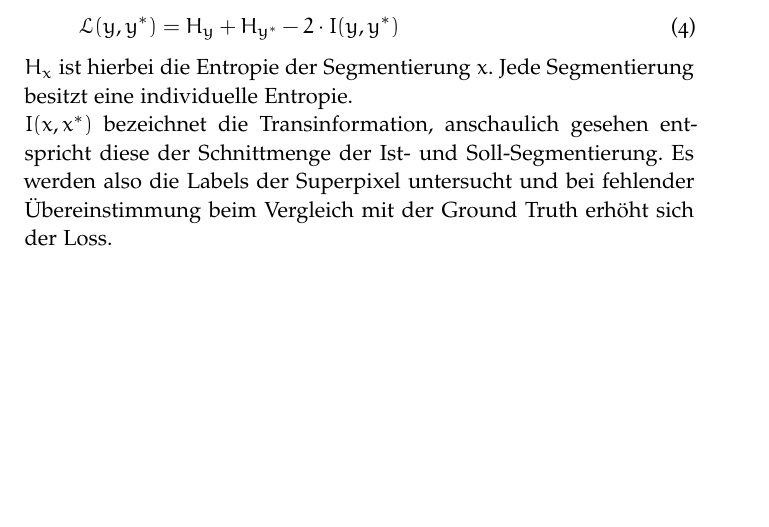
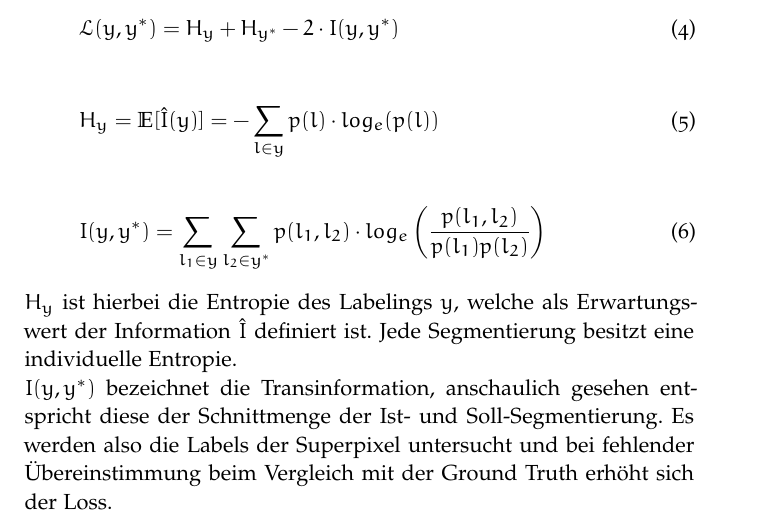
Before and after one commit to JanLL/bachelorarbeit, a LaTeX thesis (Thesis/ClassicThesis.tex, which reads Thesis/Chapters/Chapter02.tex): part of page 13 of 23, cut so that both start at the same text, the shorter picture padded with empty space. Compiled offline with pdfLaTeX; a missing font is replaced by an installed copy or a similar font.

Commit message:
rag graph ersetzt, VOI formeln eingefügt

```diff
--- a/Thesis/Chapters/Chapter02.tex
+++ b/Thesis/Chapters/Chapter02.tex
@@ -74,8 +74,16 @@ Es werden direkt die Kanten der Segmentierung $y$ und der Ground Truth $y^*$ ver
 \mathcal{L}(y, y^*) = H_y + H_{y^*} - 2 \cdot I(y, y^*)
 \end{equation}
 
-$H_x$ ist hierbei die Entropie der Segmentierung $x$. Jede Segmentierung besitzt eine individuelle Entropie.  \\
-$I(x, x^*)$ bezeichnet die Transinformation, anschaulich gesehen entspricht diese der Schnittmenge der Ist- und Soll-Segmentierung.
+\begin{equation}
+H_y = \mathbb{E}[\hat{I}(y)] = - \sum\limits_{l \in y} p(l) \cdot log_e( p(l) )
+\end{equation}
+
+\begin{equation}
+I(y, y^*) = \sum\limits_{l_1 \in y} \sum\limits_{l_2 \in y^*} p(l_1, l_2) \cdot log_e \left( \frac{p(l_1, l_2)}{p(l_1) p(l_2)} \right)
+\end{equation}
+
+$H_y$ ist hierbei die Entropie des Labelings $y$, welche als Erwartungswert der Information $\hat{I}$  definiert ist. Jede Segmentierung besitzt eine individuelle Entropie.  \\
+$I(y, y^*)$ bezeichnet die Transinformation, anschaulich gesehen entspricht diese der Schnittmenge der Ist- und Soll-Segmentierung.
 Es werden also die Labels der Superpixel untersucht und bei fehlender Übereinstimmung beim Vergleich mit der Ground Truth erhöht sich der Loss.
 
 \section{Structured Learning}\label{sec:strucLearn}
```
Also changed, not shown: Thesis/Chapters/Chapter01.tex (+1 -1 lines), Thesis/Chapters/Chapter02.tex (2 more changed lines), 5 other files.
